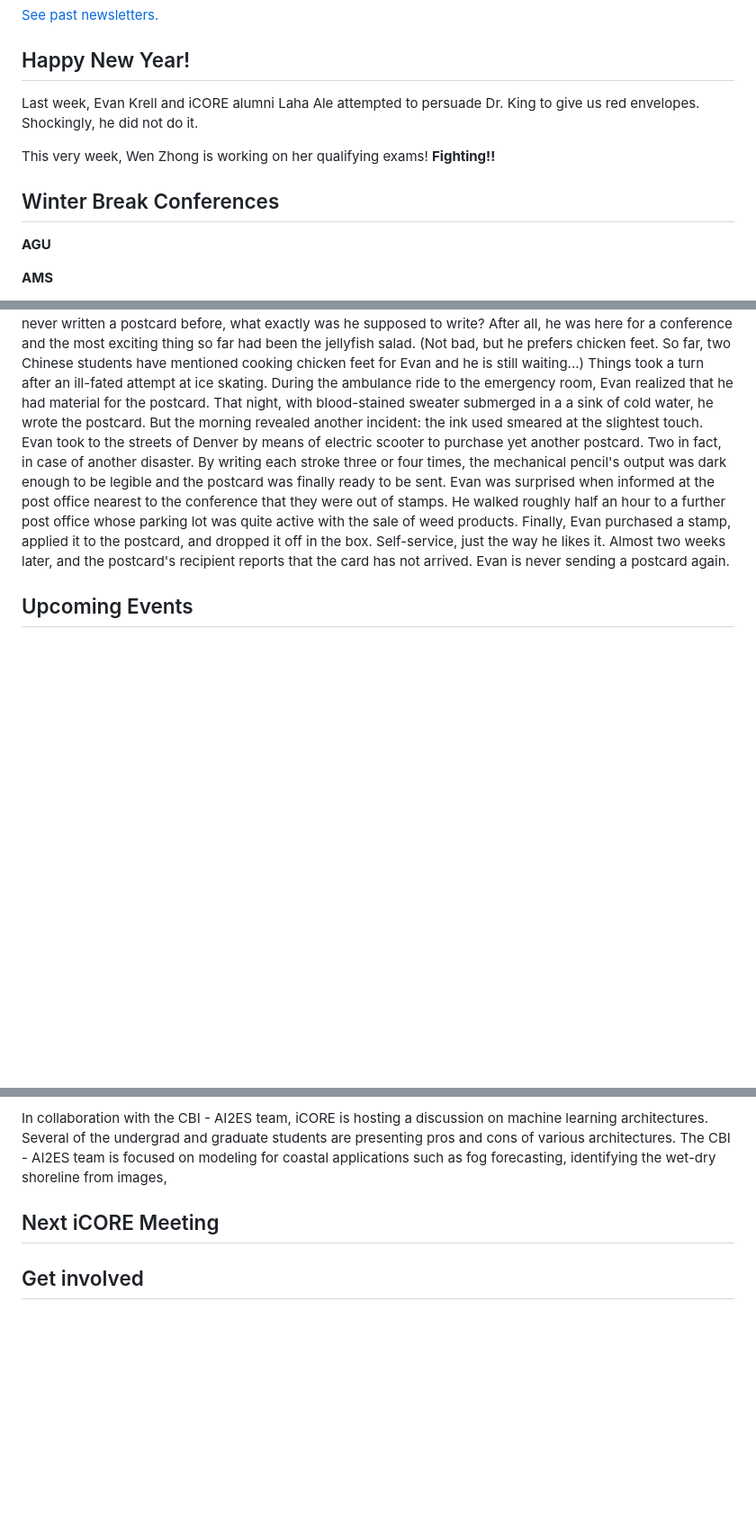
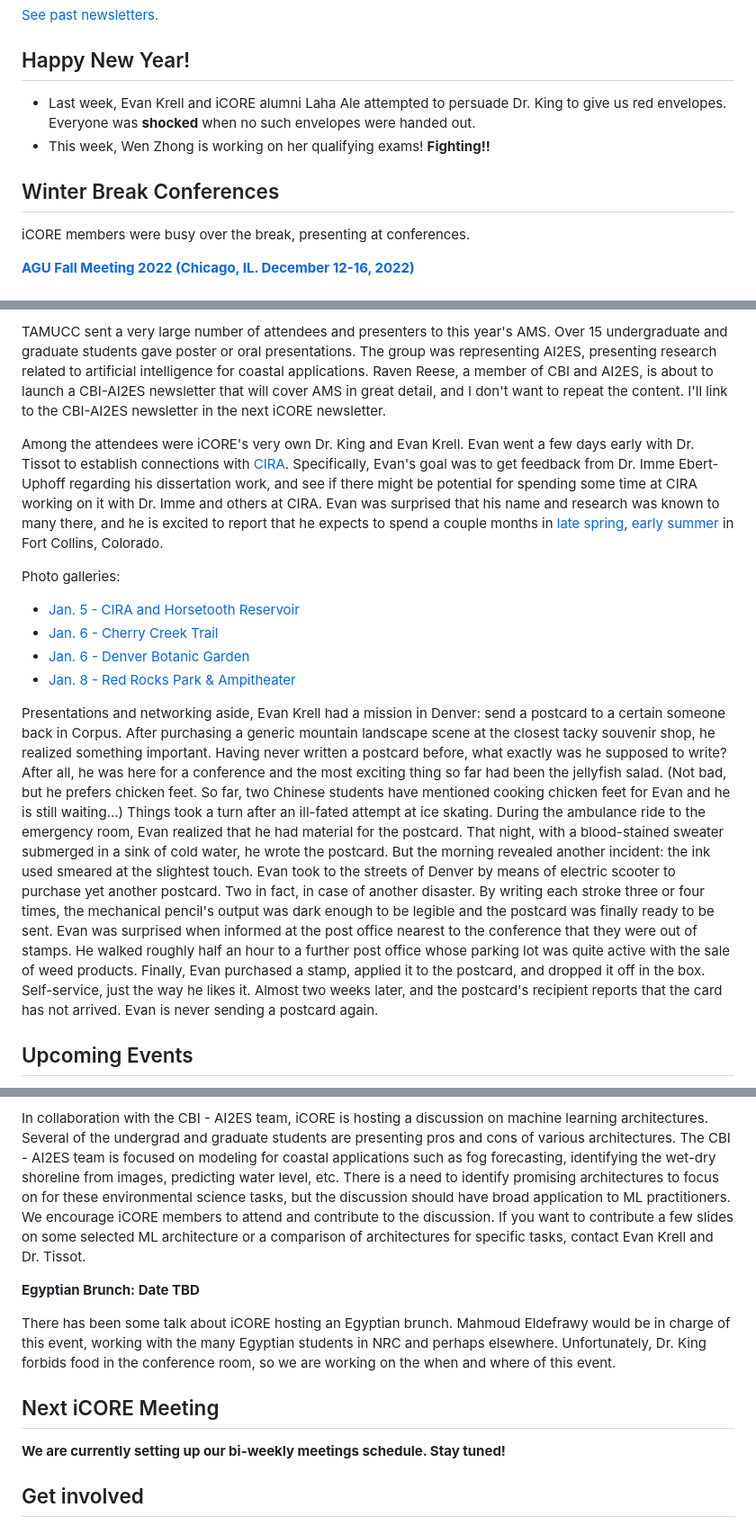
Before and after one commit to ekrell/icore_website, a Markdown page: news/icore_news_20220124.md, 3 parts joined by grey strips. Shown: that part at 90% size. Rendered like a GitHub page; blank space fills up the shorter version.

```diff
--- a/news/icore_news_20220124.md
+++ b/news/icore_news_20220124.md
@@ -8,13 +8,12 @@ If you have any news or resources you would like to share, send an email to [Eva
 
 ## Happy New Year!
 
-Last week, Evan Krell and iCORE alumni Laha Ale attempted to persuade Dr. King to give us red envelopes. Shockingly, he did not do it.
-
-This very week, Wen Zhong is working on her qualifying exams! **Fighting!!**
+- Last week, Evan Krell and iCORE alumni Laha Ale attempted to persuade Dr. King to give us red envelopes. Everyone was **shocked** when no such envelopes were handed out.
+- This week, Wen Zhong is working on her qualifying exams! **Fighting!!**
 
 ## Winter Break Conferences
 
-**AGU**
+iCORE members were busy over the break, presenting at conferences.
 
-**AMS**
+**[AGU Fall Meeting 2022 (Chicago, IL. December 12-16, 2022)](https://www.agu.org/Fall-Meeting)**
 
@@ -23,9 +35,21 @@ After purchasing a generic mountain landscape scene at the closest tacky suvenie
+TAMUCC sent a very large number of attendees and presenters to this year's AMS. Over 15 undergraduate and graduate students gave poster or oral presentations. The group was representing AI2ES, presenting research related to artificial intelligence for coastal applications. Raven Reese, a member of CBI and AI2ES, is about to launch a CBI-AI2ES newsletter that will cover AMS in great detail, and I don't want to repeat the content. I'll link to the CBI-AI2ES newsletter in the next iCORE newsletter.
+
+Among the attendees were iCORE's very own Dr. King and Evan Krell. Evan went a few days early with Dr. Tissot to establish connections with [CIRA](https://www.cira.colostate.edu/). Specifically, Evan's goal was to get feedback from Dr. Imme Ebert-Uphoff regarding his dissertation work, and see if there might be potential for spending some time at CIRA working on it with Dr. Imme and others at CIRA. Evan was surprised that his name and research was known to many there, and he is excited to report that he expects to spend a couple months in [late spring](https://en.wikipedia.org/wiki/Late_Spring), [early summer](https://en.wikipedia.org/wiki/Early_Summer) in Fort Collins, Colorado.
+
+Photo galleries:
+- [Jan. 5 - CIRA and Horsetooth Reservoir](https://photos.app.goo.gl/FLXe1hRGpSXqPAXC7)
+- [Jan. 6 - Cherry Creek Trail](https://photos.app.goo.gl/FER7CVj7Zs3rxNVR9)
+- [Jan. 6 - Denver Botanic Garden](https://photos.app.goo.gl/ZixyFpLxjHhBLKj29)
+- [Jan. 8 - Red Rocks Park & Ampitheater](https://photos.app.goo.gl/sjeni7Q1K3BjcQUKA)
+
+Presentations and networking aside, Evan Krell had a mission in Denver: send a postcard to a certain someone back in Corpus.
+After purchasing a generic mountain landscape scene at the closest tacky souvenir shop, he realized something important.
 Having never written a postcard before, what exactly was he supposed to write?
 After all, he was here for a conference and the most exciting thing so far had been the jellyfish salad.
 (Not bad, but he prefers chicken feet. So far, two Chinese students have mentioned cooking chicken feet for Evan and he is still waiting...)
 Things took a turn after an ill-fated attempt at ice skating.
 During the ambulance ride to the emergency room, Evan realized that he had material for the postcard.
-That night, with blood-stained sweater submerged in a a sink of cold water, he wrote the postcard.
+That night, with a blood-stained sweater submerged in a sink of cold water, he wrote the postcard.
 But the morning revealed another incident: the ink used smeared at the slightest touch.
 Evan took to the streets of Denver by means of electric scooter to purchase yet another postcard.
 Two in fact, in case of another disaster.
@@ -37,6 +61,5 @@ Almost two weeks later, and the postcard's recipient reports that the card has n
 Evan is never sending a postcard again.
 
 
-
 ## Upcoming Events
 
@@ -44,13 +67,15 @@ Evan is never sending a postcard again.
 
 In collaboration with the CBI - AI2ES team, iCORE is hosting a discussion on machine learning architectures.
 Several of the undergrad and graduate students are presenting pros and cons of various architectures.
-The CBI - AI2ES team is focused on modeling for coastal applications such as fog forecasting, identifying the wet-dry shoreline from images,
+The CBI - AI2ES team is focused on modeling for coastal applications such as fog forecasting, identifying the wet-dry shoreline from images, predicting water level, etc. There is a need to identify promising architectures to focus on for these environmental science tasks, but the discussion should have broad application to ML practitioners. We encourage iCORE members to attend and contribute to the discussion. If you want to contribute a few slides on some selected ML architecture or a comparison of architectures for specific tasks, contact Evan Krell and Dr. Tissot.
 
+**Egyptian Brunch: Date TBD**
 
+There has been some talk about iCORE hosting an Egyptian brunch. Mahmoud Eldefrawy would be in charge of this event, working with the many Egyptian students in NRC and perhaps elsewhere. Unfortunately, Dr. King forbids food in the conference room, so we are working on the when and where of this event.
 
 ## Next iCORE Meeting
 
-
+**We are currently setting up our bi-weekly meetings schedule. Stay tuned!**
 
 
 ## Get involved
```
Also changed, not shown: other parts of news/icore_news_20220124.md (+16 -3 lines).
